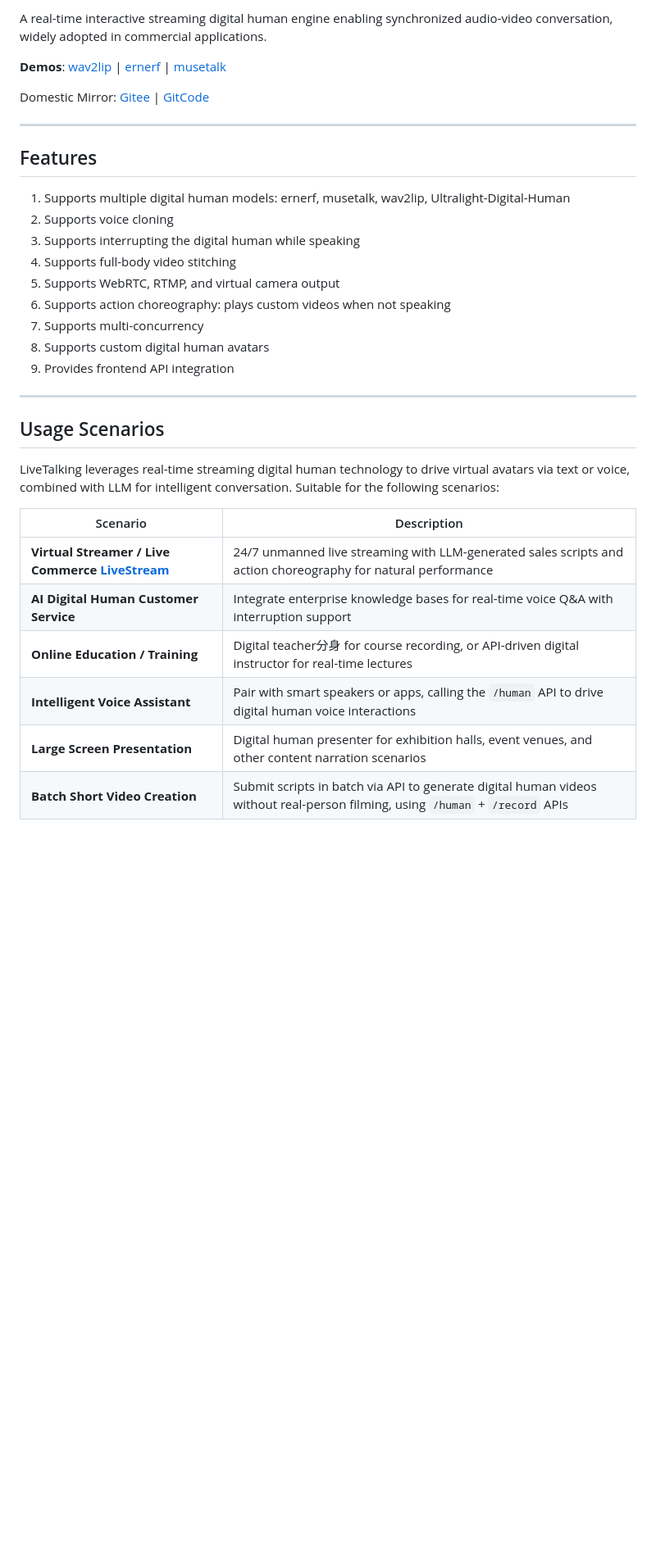
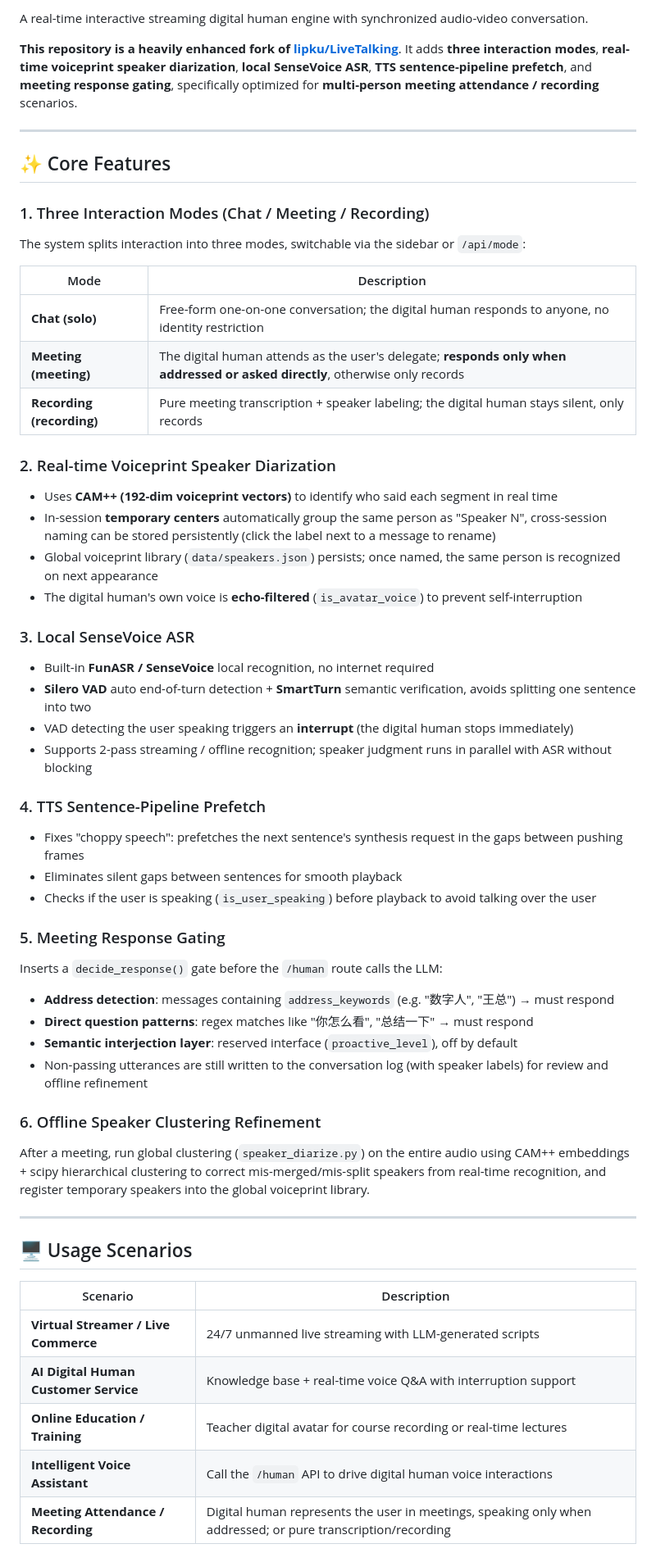
Before and after one commit to guoookeee-svg/DigitalHumanAvatar, a Markdown page: README-EN.md, the part around one of its changes. Shown at 82% size. Rendered like a GitHub page; blank space fills up the shorter version.

```diff
--- a/README-EN.md
+++ b/README-EN.md
@@ -16,36 +11,64 @@ English | [中文版](./README.md)
 </p>
 
-A real-time interactive streaming digital human engine enabling synchronized audio-video conversation, widely adopted in commercial applications.
+A real-time interactive streaming digital human engine with synchronized audio-video conversation.
 
-**Demos**: [wav2lip](https://youtu.be/-ss0H8qLr7E) | [ernerf](https://www.bilibili.com/video/BV1G1421z73r/) | [musetalk](https://youtu.be/vzUMruoZlxc/)
-
-Domestic Mirror: [Gitee](https://gitee.com/lipku/LiveTalking) | [GitCode](https://gitcode.com/lipku/LiveTalking)
+**This repository is a heavily enhanced fork of [lipku/LiveTalking](https://github.com/lipku/LiveTalking)**. It adds **three interaction modes**, **real-time voiceprint speaker diarization**, **local SenseVoice ASR**, **TTS sentence-pipeline prefetch**, and **meeting response gating**, specifically optimized for **multi-person meeting attendance / recording** scenarios.
 
 ---
 
-## Features
-1. Supports multiple digital human models: ernerf, musetalk, wav2lip, Ultralight-Digital-Human
-2. Supports voice cloning
-3. Supports interrupting the digital human while speaking
-4. Supports full-body video stitching
-5. Supports WebRTC, RTMP, and virtual camera output
-6. Supports action choreography: plays custom videos when not speaking
-7. Supports multi-concurrency
-8. Supports custom digital human avatars
-9. Provides frontend API integration
+## ✨ Core Features
+
+### 1. Three Interaction Modes (Chat / Meeting / Recording)
+
+The system splits interaction into three modes, switchable via the sidebar or `/api/mode`:
+
+| Mode | Description |
+|------|-------------|
+| **Chat (solo)** | Free-form one-on-one conversation; the digital human responds to anyone, no identity restriction |
+| **Meeting (meeting)** | The digital human attends as the user's delegate; **responds only when addressed or asked directly**, otherwise only records |
+| **Recording (recording)** | Pure meeting transcription + speaker labeling; the digital human stays silent, only records |
+
+### 2. Real-time Voiceprint Speaker Diarization
+
+- Uses **CAM++ (192-dim voiceprint vectors)** to identify who said each segment in real time
+- In-session **temporary centers** automatically group the same person as "Speaker N", cross-session naming can be stored persistently (click the label next to a message to rename)
+- Global voiceprint library (`data/speakers.json`) persists; once named, the same person is recognized on next appearance
+- The digital human's own voice is **echo-filtered** (`is_avatar_voice`) to prevent self-interruption
+
+### 3. Local SenseVoice ASR
+
+- Built-in **FunASR / SenseVoice** local recognition, no internet required
+- **Silero VAD** auto end-of-turn detection + **SmartTurn** semantic verification, avoids splitting one sentence into two
+- VAD detecting the user speaking triggers an **interrupt** (the digital human stops immediately)
+- Supports 2-pass streaming / offline recognition; speaker judgment runs in parallel with ASR without blocking
+
+### 4. TTS Sentence-Pipeline Prefetch
+
+- Fixes "choppy speech": prefetches the next sentence's synthesis request in the gaps between pushing frames
+- Eliminates silent gaps between sentences for smooth playback
+- Checks if the user is speaking (`is_user_speaking`) before playback to avoid talking over the user
+
+### 5. Meeting Response Gating
+
+Inserts a `decide_response()` gate before the `/human` route calls the LLM:
+- **Address detection**: messages containing `address_keywords` (e.g. "数字人", "王总") → must respond
+- **Direct question patterns**: regex matches like "你怎么看", "总结一下" → must respond
+- **Semantic interjection layer**: reserved interface (`proactive_level`), off by default
+- Non-passing utterances are still written to the conversation log (with speaker labels) for review and offline refinement
+
+### 6. Offline Speaker Clustering Refinement
+
+After a meeting, run global clustering (`speaker_diarize.py`) on the entire audio using CAM++ embeddings + scipy hierarchical clustering to correct mis-merged/mis-split speakers from real-time recognition, and register temporary speakers into the global voiceprint library.
 
 ---
 
-## Usage Scenarios
-
-LiveTalking leverages real-time streaming digital human technology to drive virtual avatars via text or voice, combined with LLM for intelligent conversation. Suitable for the following scenarios:
+## 🖥 Usage Scenarios
 
 | Scenario | Description |
 |----------|-------------|
-| **Virtual Streamer / Live Commerce [LiveStream](https://github.com/lipku/livestream)** | 24/7 unmanned live streaming with LLM-generated sales scripts and action choreography for natural performance |
-| **AI Digital Human Customer Service** | Integrate enterprise knowledge bases for real-time voice Q&A with interruption support |
-| **Online Education / Training** | Digital teacher分身 for course recording, or API-driven digital instructor for real-time lectures |
-| **Intelligent Voice Assistant** | Pair with smart speakers or apps, calling the `/human` API to drive digital human voice interactions |
-| **Large Screen Presentation** | Digital human presenter for exhibition halls, event venues, and other content narration scenarios |
-| **Batch Short Video Creation** | Submit scripts in batch via API to generate digital human videos without real-person filming, using `/human` + `/record` APIs |
+| **Virtual Streamer / Live Commerce** | 24/7 unmanned live streaming with LLM-generated scripts |
+| **AI Digital Human Customer Service** | Knowledge base + real-time voice Q&A with interruption support |
+| **Online Education / Training** | Teacher digital avatar for course recording or real-time lectures |
+| **Intelligent Voice Assistant** | Call the `/human` API to drive digital human voice interactions |
+| **Meeting Attendance / Recording** | Digital human represents the user in meetings, speaking only when addressed; or pure transcription/recording |
 
```
Also changed, not shown: other parts of README-EN.md (+159 -176 lines).
